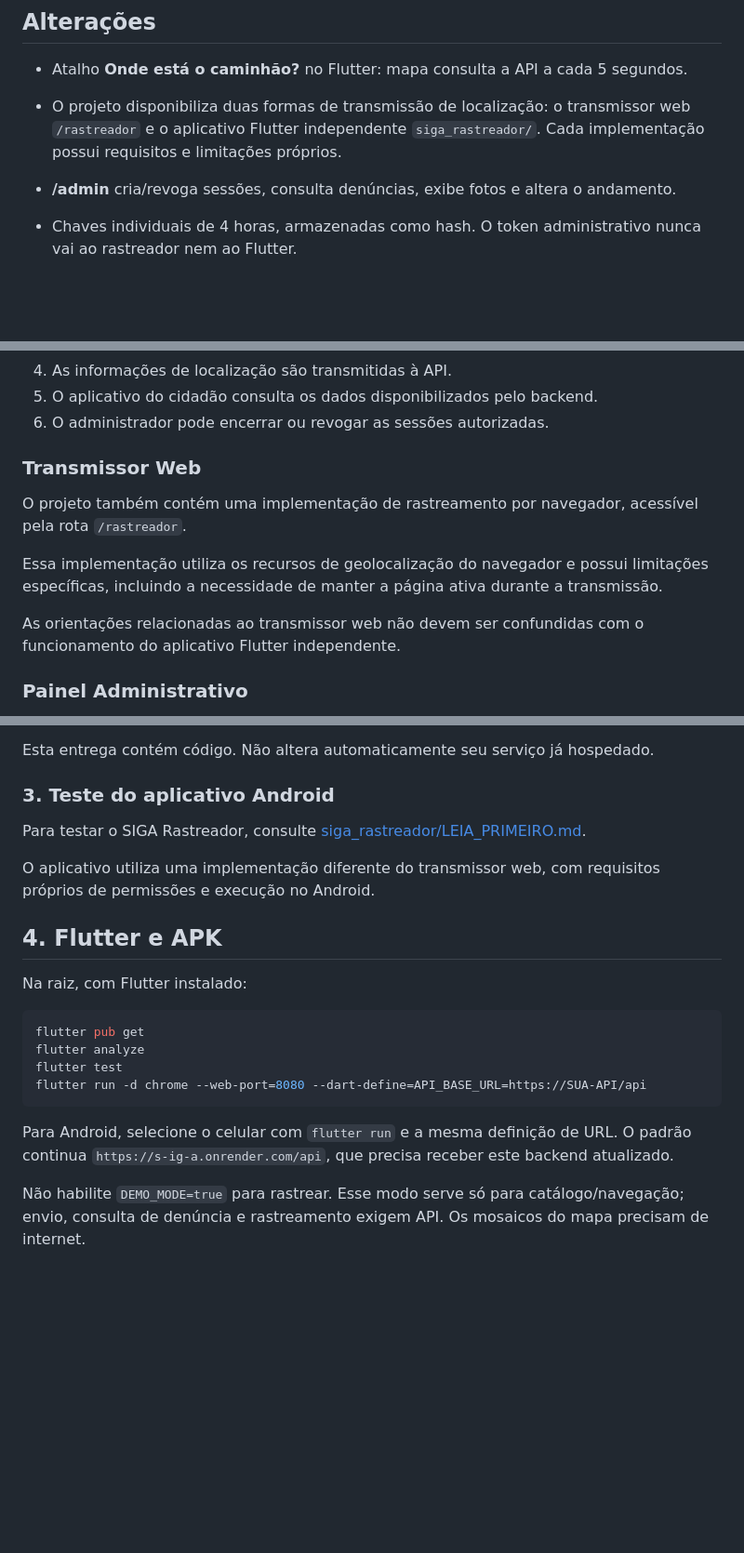
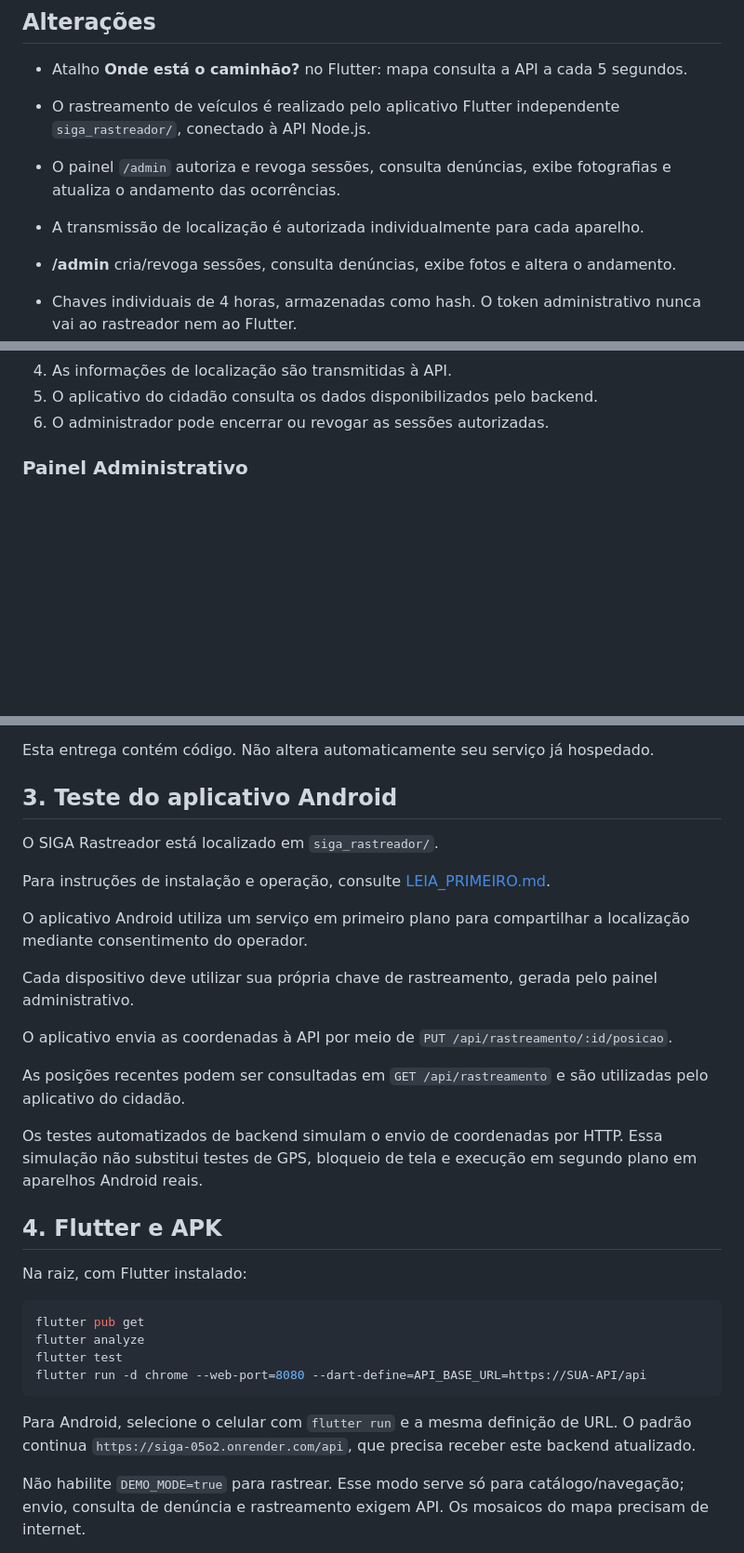
Before and after one commit to lidiatapajos/S.IG.A, a Markdown page: GUIA_TECNICO.md, 3 parts joined by grey strips. Shown at 93% size. Rendered like a GitHub page; blank space fills up the shorter version.

Commit message:
Revise GUIA_TECNICO with updates and clarifications
Updated the technical guide with new API URLs and clarified the differences between the web transmitter and the Flutter application. Added details on Android app testing and updated instructions for running tests.

````diff
--- a/GUIA_TECNICO.md
+++ b/GUIA_TECNICO.md
@@ -3,9 +3,12 @@
 ## Alterações
 
 - Atalho **Onde está o caminhão?** no Flutter: mapa consulta a API a cada 5 segundos.
-- O projeto disponibiliza duas formas de transmissão de localização:
-  o transmissor web `/rastreador` e o aplicativo Flutter independente
-  `siga_rastreador/`. Cada implementação possui requisitos e limitações próprios.
+- O rastreamento de veículos é realizado pelo aplicativo Flutter independente
+  `siga_rastreador/`, conectado à API Node.js.
+- O painel `/admin` autoriza e revoga sessões, consulta denúncias,
+  exibe fotografias e atualiza o andamento das ocorrências.
+- A transmissão de localização é autorizada individualmente
+  para cada aparelho.
 - **/admin** cria/revoga sessões, consulta denúncias, exibe fotos e altera o andamento.
 - Chaves individuais de 4 horas, armazenadas como hash. O token administrativo nunca vai ao rastreador nem ao Flutter.
 - Apenas a última posição: sem histórico de trajetos. Após 30 segundos, sinal desatualizado; após 120 segundos, oculto. Limpeza de coordenadas no servidor a cada 20 segundos e nas consultas. Encerrar/revogar apaga a sessão assim que o servidor recebe a requisição.
@@ -36,14 +39,6 @@ O fluxo de funcionamento é composto pelas seguintes etapas:
 4. As informações de localização são transmitidas à API.
 5. O aplicativo do cidadão consulta os dados disponibilizados pelo backend.
 6. O administrador pode encerrar ou revogar as sessões autorizadas.
-
-### Transmissor Web
-
-O projeto também contém uma implementação de rastreamento por navegador, acessível pela rota `/rastreador`.
-
-Essa implementação utiliza os recursos de geolocalização do navegador e possui limitações específicas, incluindo a necessidade de manter a página ativa durante a transmissão.
-
-As orientações relacionadas ao transmissor web não devem ser confundidas com o funcionamento do aplicativo Flutter independente.
 
 ### Painel Administrativo
 
@@ -107,13 +102,21 @@ Cloudinary é opcional. Sem as três credenciais, fotos ficam no SQLite privado.
 
 Esta entrega contém código. Não altera automaticamente seu serviço já hospedado.
 
-### 3. Teste do aplicativo Android
+## 3. Teste do aplicativo Android
 
-Para testar o SIGA Rastreador, consulte
-[siga_rastreador/LEIA_PRIMEIRO.md](siga_rastreador/LEIA_PRIMEIRO.md).
+O SIGA Rastreador está localizado em `siga_rastreador/`.
 
-O aplicativo utiliza uma implementação diferente do transmissor web,
-com requisitos próprios de permissões e execução no Android.
+Para instruções de instalação e operação, consulte [LEIA_PRIMEIRO.md](siga_rastreador/LEIA_PRIMEIRO.md).
+
+O aplicativo Android utiliza um serviço em primeiro plano para compartilhar a localização mediante consentimento do operador.
+
+Cada dispositivo deve utilizar sua própria chave de rastreamento, gerada pelo painel administrativo.
+
+O aplicativo envia as coordenadas à API por meio de `PUT /api/rastreamento/:id/posicao`.
+
+As posições recentes podem ser consultadas em `GET /api/rastreamento` e são utilizadas pelo aplicativo do cidadão.
+
+Os testes automatizados de backend simulam o envio de coordenadas por HTTP. Essa simulação não substitui testes de GPS, bloqueio de tela e execução em segundo plano em aparelhos Android reais.
 
 ## 4. Flutter e APK
 
@@ -126,7 +129,7 @@ flutter test
 flutter run -d chrome --web-port=8080 --dart-define=API_BASE_URL=https://SUA-API/api
 ```
 
-Para Android, selecione o celular com `flutter run` e a mesma definição de URL. O padrão continua `https://s-ig-a.onrender.com/api`, que precisa receber este backend atualizado.
+Para Android, selecione o celular com `flutter run` e a mesma definição de URL. O padrão continua `https://siga-05o2.onrender.com/api`, que precisa receber este backend atualizado.
 
 Não habilite `DEMO_MODE=true` para rastrear. Esse modo serve só para catálogo/navegação; envio, consulta de denúncia e rastreamento exigem API. Os mosaicos do mapa precisam de internet.
 
````
Also changed, not shown: other parts of GUIA_TECNICO.md (+2 -2 lines).
